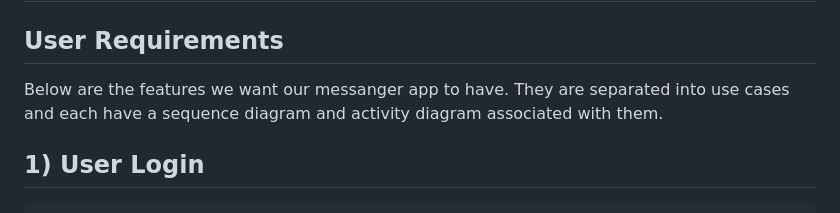
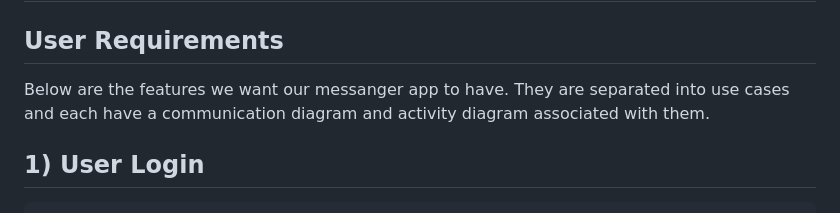
Before and after one commit to kohlerb1/MouseChat, a Markdown page: UseCaseDoc.md, the part around the change. Drawn GitHub-style.

Commit message:
Minor Change to Use Case Doc

```diff
--- a/UseCaseDoc.md
+++ b/UseCaseDoc.md
@@ -16,7 +16,7 @@ Instructor: Mrs. Lacie Stiffler
 ## System Analysis
 
 ## User Requirements
-Below are the features we want our messanger app to have. They are separated into use cases and each have a sequence diagram and activity diagram associated with them.
+Below are the features we want our messanger app to have. They are separated into use cases and each have a communication diagram and activity diagram associated with them.
 
 ## 1) User Login
     Summary: The user is able to login to their existing account, currently only with their username. With a valid login, they will be taken to thier messenger app home page
```
